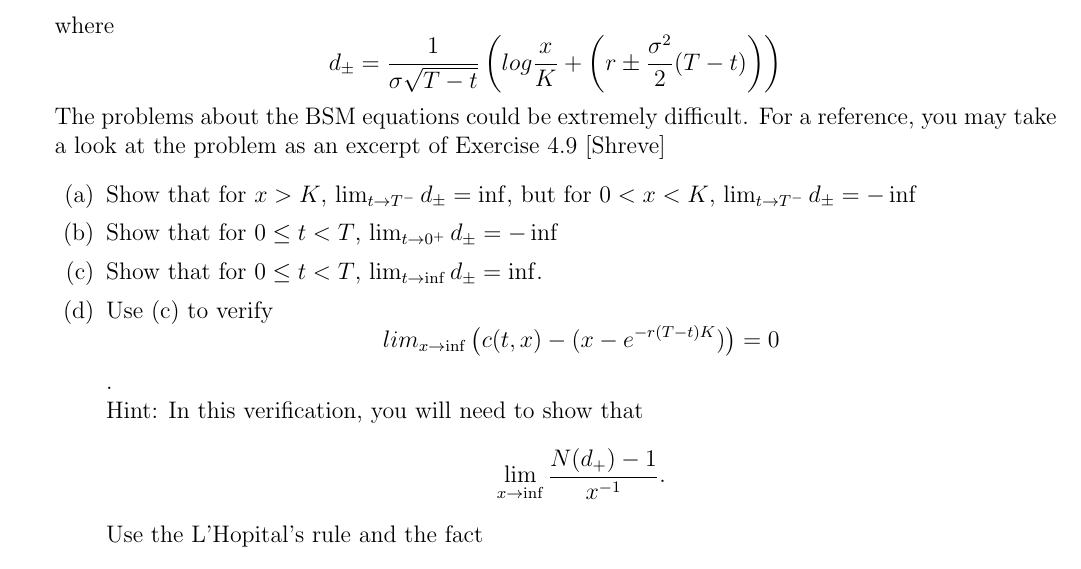
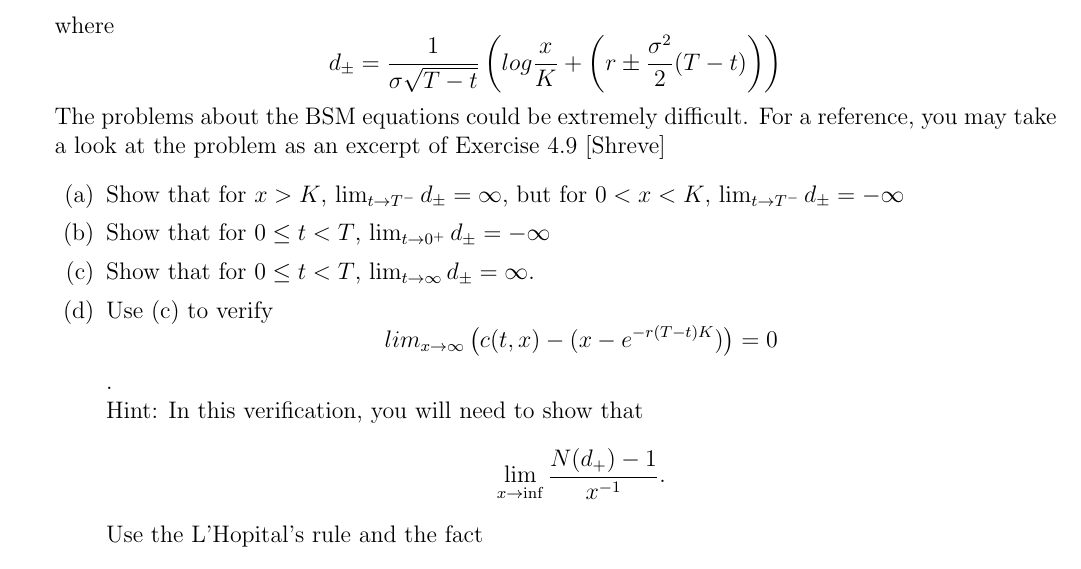
Before and after one commit to zixiao18/MATH250_MathFinance, a LaTeX document (Midterm_review.tex): part of page 4 of 4, cut so that both start at the same text. Compiled offline with pdfLaTeX.

Commit message:
modified

```diff
--- a/Midterm_review.tex
+++ b/Midterm_review.tex
@@ -176,10 +176,10 @@ d_{\pm} = \frac1{\sigma\sqrt{T-t}} \left(log \frac xK + \left(r\pm \frac {\sigma
 \]
 The problems about the BSM equations could be extremely difficult. For a reference, you may take a look at the problem as an excerpt of Exercise 4.9 [Shreve]
 \begin{enumerate}
-\item Show that for $x>K$, $\lim_{t\to T^-}d_{\pm}=\inf$, but for $0< x< K$,  $\lim_{t\to T^-}d_{\pm}=-\inf$
-\item Show that for $0\leq t<T$,  $\lim_{t\to 0^+}d_{\pm}=-\inf$
-\item Show that for $0\leq t<T$,  $\lim_{t\to \inf}d_{\pm}=\inf$.
-\item Use (c) to verify \[ lim_{x\to\inf} \left(c(t,x)-(x-e^{-r(T-t)K})\right)=0 \].
+\item Show that for $x>K$, $\lim_{t\to T^-}d_{\pm}=\infty$, but for $0< x< K$,  $\lim_{t\to T^-}d_{\pm}=-\infty$
+\item Show that for $0\leq t<T$,  $\lim_{t\to 0^+}d_{\pm}=-\infty$
+\item Show that for $0\leq t<T$,  $\lim_{t\to \infty}d_{\pm}=\infty$.
+\item Use (c) to verify \[ lim_{x\to\infty} \left(c(t,x)-(x-e^{-r(T-t)K})\right)=0 \].
 \\
 Hint: In this verification, you will need to show that
 \[
```
Also changed, not shown: Midterm_review.pdf, 1 other file.
